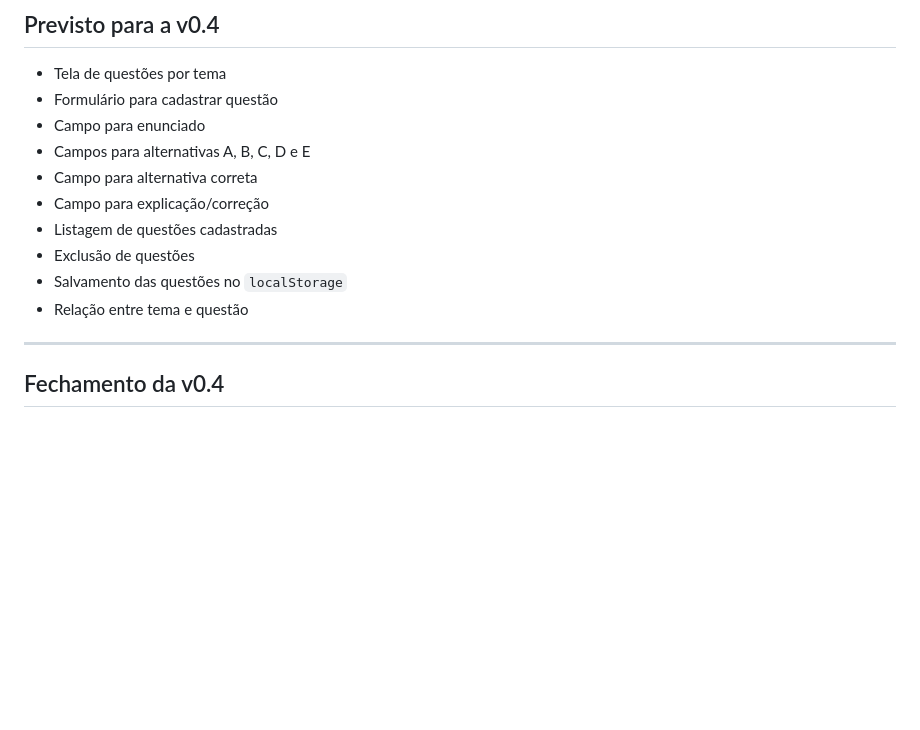
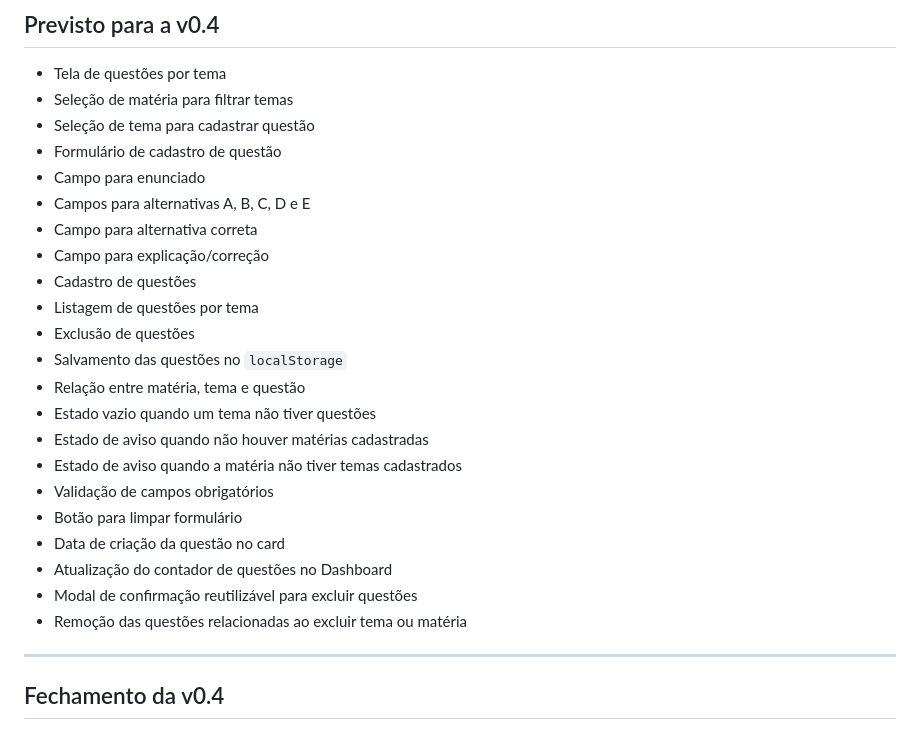
Before and after one commit to ViniciuSidney/central-de-estudos-web, a Markdown page: ROADMAP.md, the part around the change. Drawn GitHub-style; blank space fills up the shorter version.

Commit message:
docs: atualiza "Previsto para a v0.4"

```diff
--- a/ROADMAP.md
+++ b/ROADMAP.md
@@ -146,15 +146,27 @@ Planejada.
 ## Previsto para a v0.4
 
 - Tela de questões por tema
-- Formulário para cadastrar questão
+- Seleção de matéria para filtrar temas
+- Seleção de tema para cadastrar questão
+- Formulário de cadastro de questão
 - Campo para enunciado
 - Campos para alternativas A, B, C, D e E
 - Campo para alternativa correta
 - Campo para explicação/correção
-- Listagem de questões cadastradas
+- Cadastro de questões
+- Listagem de questões por tema
 - Exclusão de questões
 - Salvamento das questões no `localStorage`
-- Relação entre tema e questão
+- Relação entre matéria, tema e questão
+- Estado vazio quando um tema não tiver questões
+- Estado de aviso quando não houver matérias cadastradas
+- Estado de aviso quando a matéria não tiver temas cadastrados
+- Validação de campos obrigatórios
+- Botão para limpar formulário
+- Data de criação da questão no card
+- Atualização do contador de questões no Dashboard
+- Modal de confirmação reutilizável para excluir questões
+- Remoção das questões relacionadas ao excluir tema ou matéria
 
 ---
 
```
